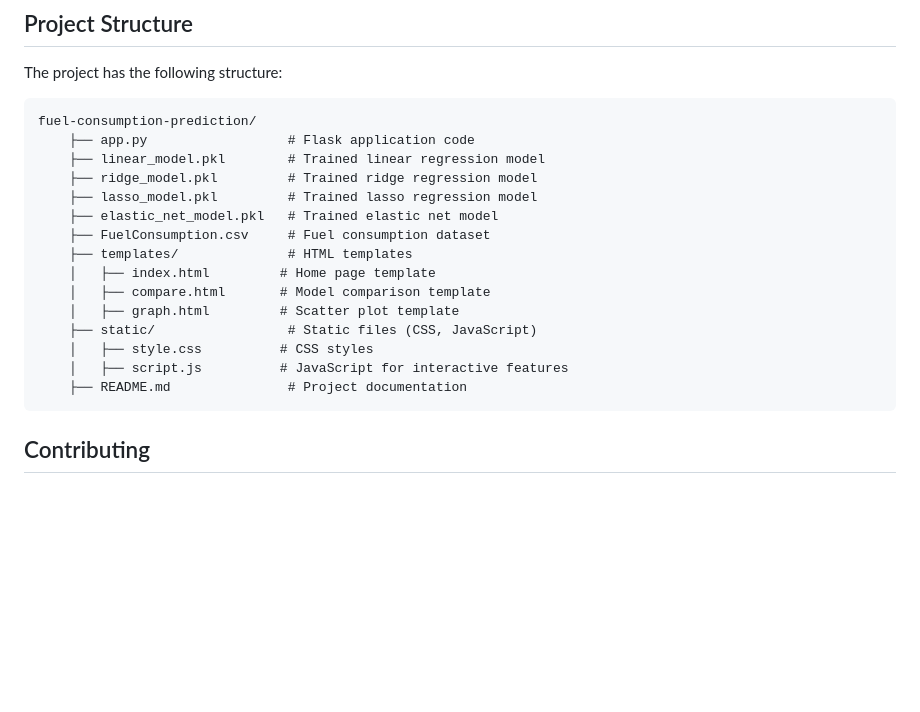
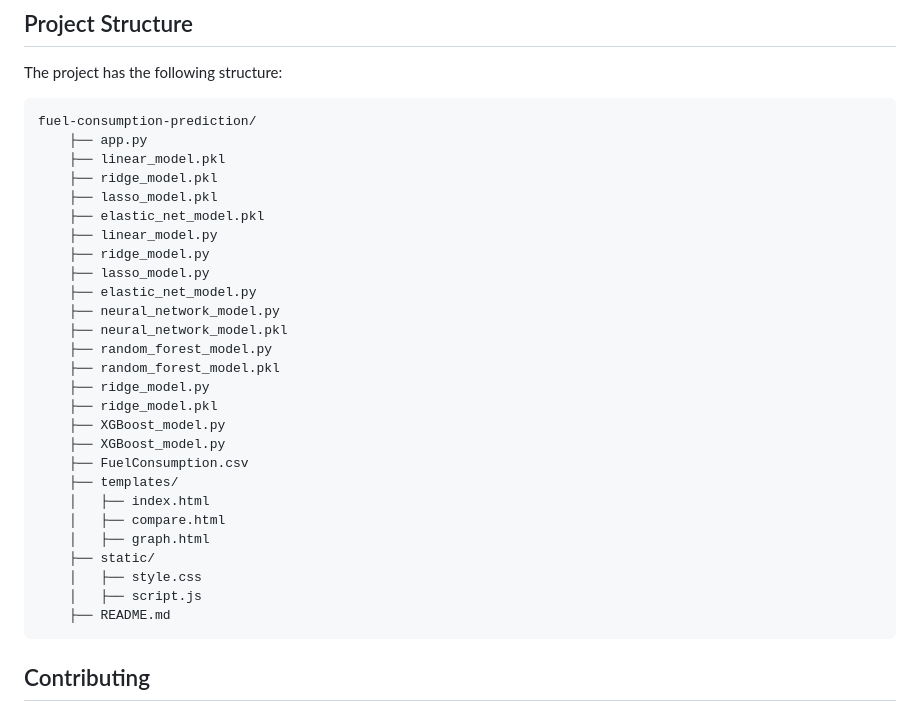
Before and after one commit to Sam-ops09/Sustainable-Mobility-Tracker-Car-Metrics-Calculator, a Markdown page: documentation.md, the part around the change. GitHub-like rendering; blank space fills up the shorter version.

````diff
--- a/documentation.md
+++ b/documentation.md
@@ -113,20 +113,32 @@ The project has the following structure:
 
 ```
 fuel-consumption-prediction/
-    ├── app.py                  # Flask application code
-    ├── linear_model.pkl        # Trained linear regression model
-    ├── ridge_model.pkl         # Trained ridge regression model
-    ├── lasso_model.pkl         # Trained lasso regression model
-    ├── elastic_net_model.pkl   # Trained elastic net model
-    ├── FuelConsumption.csv     # Fuel consumption dataset
-    ├── templates/              # HTML templates
-    │   ├── index.html         # Home page template
-    │   ├── compare.html       # Model comparison template
-    │   ├── graph.html         # Scatter plot template
-    ├── static/                 # Static files (CSS, JavaScript)
-    │   ├── style.css          # CSS styles
-    │   ├── script.js          # JavaScript for interactive features
-    ├── README.md               # Project documentation
+    ├── app.py
+    ├── linear_model.pkl
+    ├── ridge_model.pkl
+    ├── lasso_model.pkl
+    ├── elastic_net_model.pkl
+    ├── linear_model.py
+    ├── ridge_model.py
+    ├── lasso_model.py
+    ├── elastic_net_model.py
+    ├── neural_network_model.py
+    ├── neural_network_model.pkl
+    ├── random_forest_model.py
+    ├── random_forest_model.pkl
+    ├── ridge_model.py
+    ├── ridge_model.pkl
+    ├── XGBoost_model.py
+    ├── XGBoost_model.py
+    ├── FuelConsumption.csv
+    ├── templates/
+    │   ├── index.html
+    │   ├── compare.html
+    │   ├── graph.html
+    ├── static/
+    │   ├── style.css
+    │   ├── script.js
+    ├── README.md
 ```
 
 ## Contributing
````
